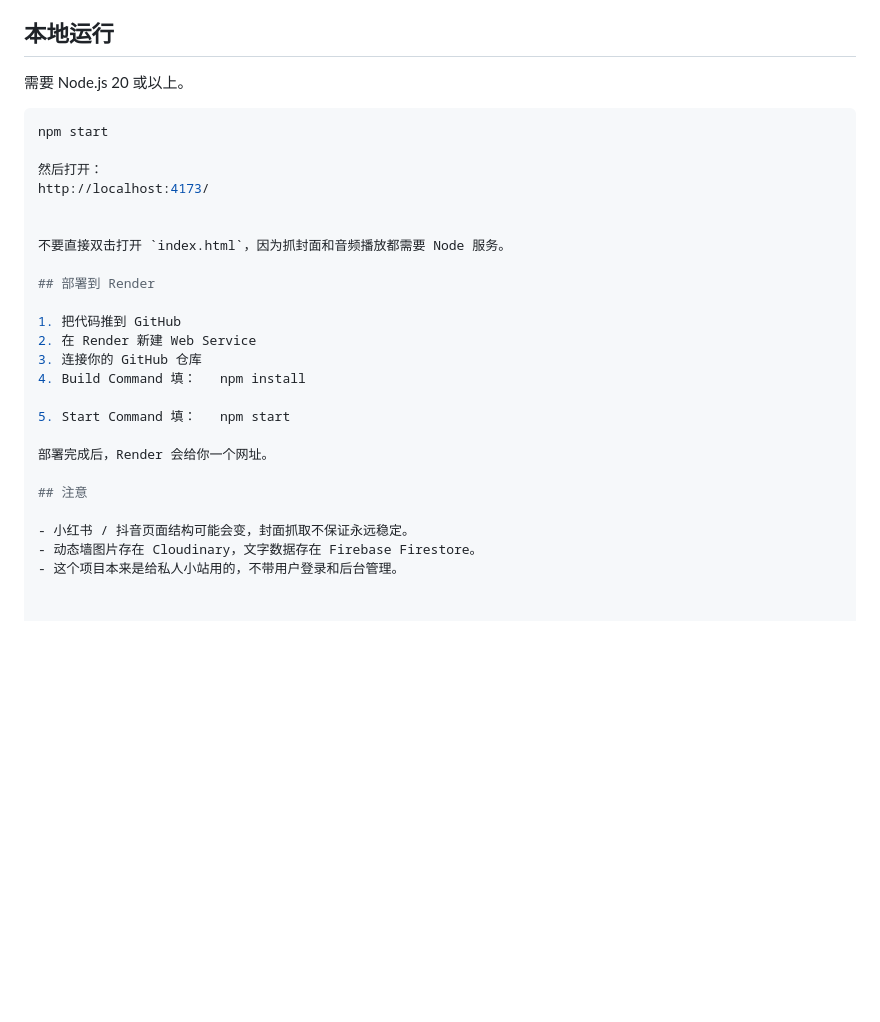
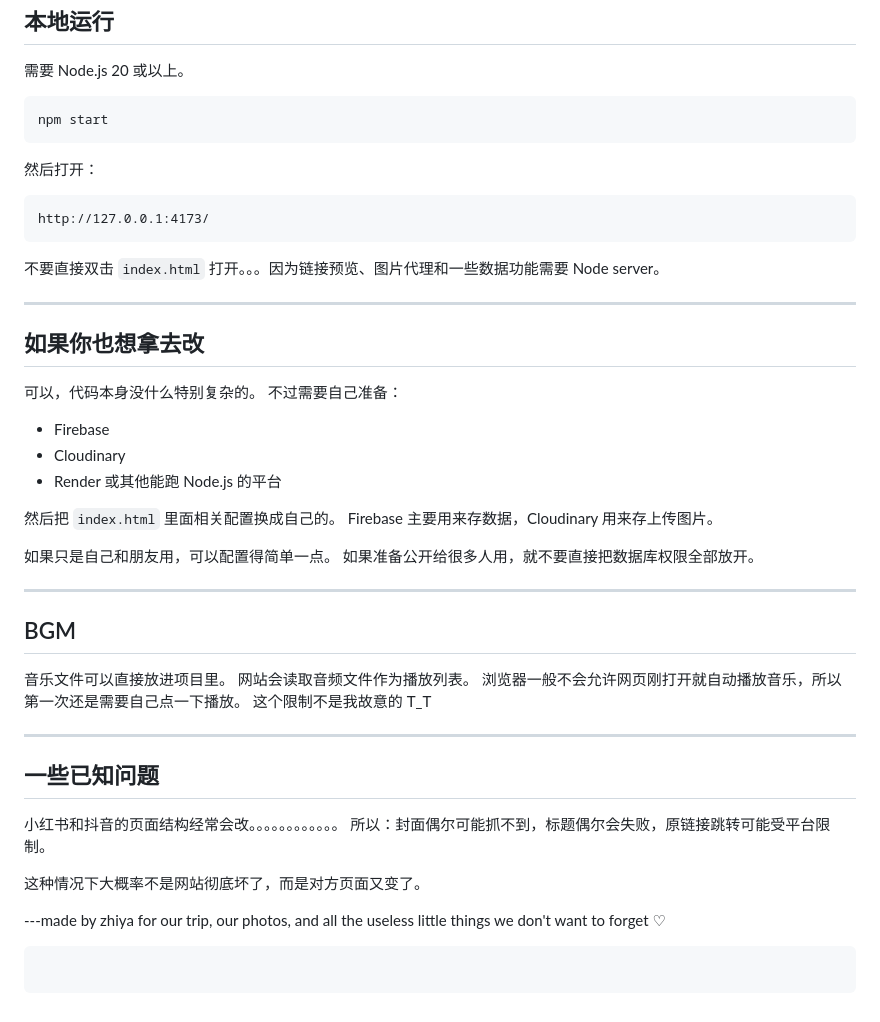
Before and after one commit to jia050904/taiwan_memory, a Markdown page: README.md, the part around one of its changes. Drawn GitHub-style; blank space fills up the shorter version.

````diff
--- a/README.md
+++ b/README.md
@@ -121,23 +67,43 @@ npm start
 
 然后打开：
-http://localhost:4173/
+```text
+http://127.0.0.1:4173/
+```
 
+不要直接双击 `index.html` 打开。。。因为链接预览、图片代理和一些数据功能需要 Node server。
 
-不要直接双击打开 `index.html`，因为抓封面和音频播放都需要 Node 服务。
+---
+## 如果你也想拿去改
 
-## 部署到 Render
+可以，代码本身没什么特别复杂的。
+不过需要自己准备：
+* Firebase
+* Cloudinary
+* Render 或其他能跑 Node.js 的平台
 
-1. 把代码推到 GitHub
-2. 在 Render 新建 Web Service
-3. 连接你的 GitHub 仓库
-4. Build Command 填：   npm install
+然后把 `index.html` 里面相关配置换成自己的。
+Firebase 主要用来存数据，Cloudinary 用来存上传图片。
 
-5. Start Command 填：   npm start
+如果只是自己和朋友用，可以配置得简单一点。
+如果准备公开给很多人用，就不要直接把数据库权限全部放开。
 
-部署完成后，Render 会给你一个网址。
+---
 
-## 注意
+## BGM
+音乐文件可以直接放进项目里。
+网站会读取音频文件作为播放列表。
+浏览器一般不会允许网页刚打开就自动播放音乐，所以第一次还是需要自己点一下播放。
+这个限制不是我故意的 T_T
 
-- 小红书 / 抖音页面结构可能会变，封面抓取不保证永远稳定。
-- 动态墙图片存在 Cloudinary，文字数据存在 Firebase Firestore。
-- 这个项目本来是给私人小站用的，不带用户登录和后台管理。
+---
+## 一些已知问题
+小红书和抖音的页面结构经常会改。。。。。。。。。。。。
+所以：封面偶尔可能抓不到，标题偶尔会失败，原链接跳转可能受平台限制。
+
+这种情况下大概率不是网站彻底坏了，而是对方页面又变了。
+
+---made by zhiya
+for our trip, our photos, and all the useless little things we don't want to forget ♡
+
+```
+```
````
Also changed, not shown: other parts of README.md (+53 -107 lines).
